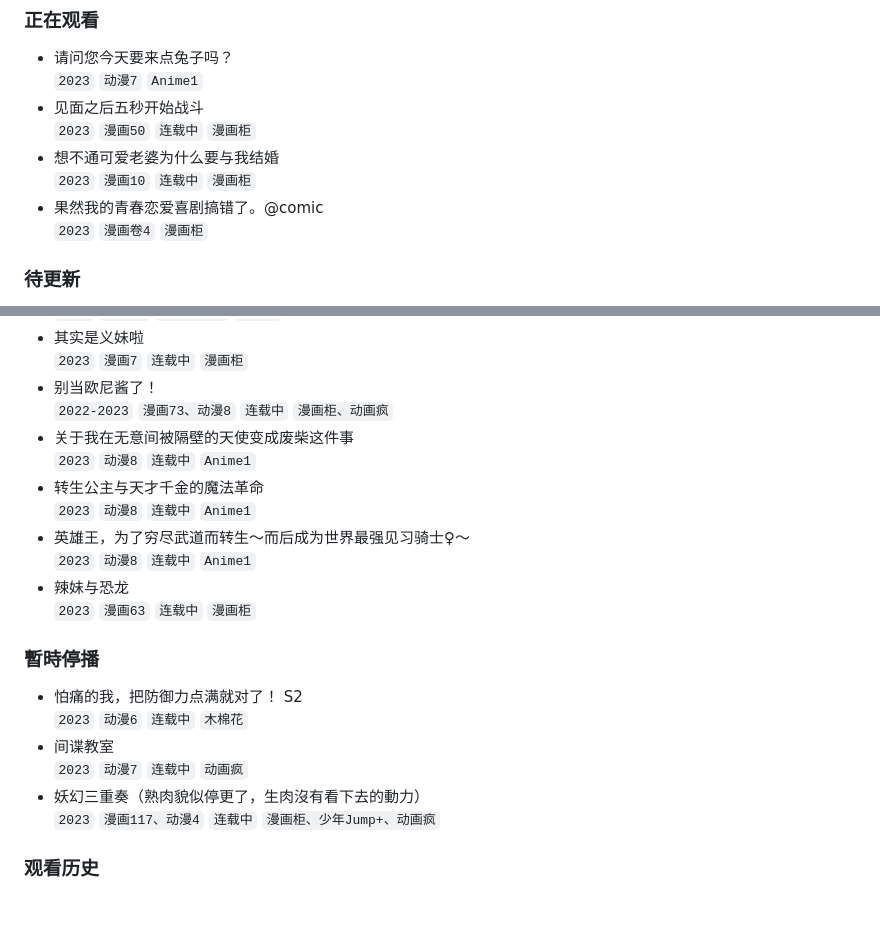
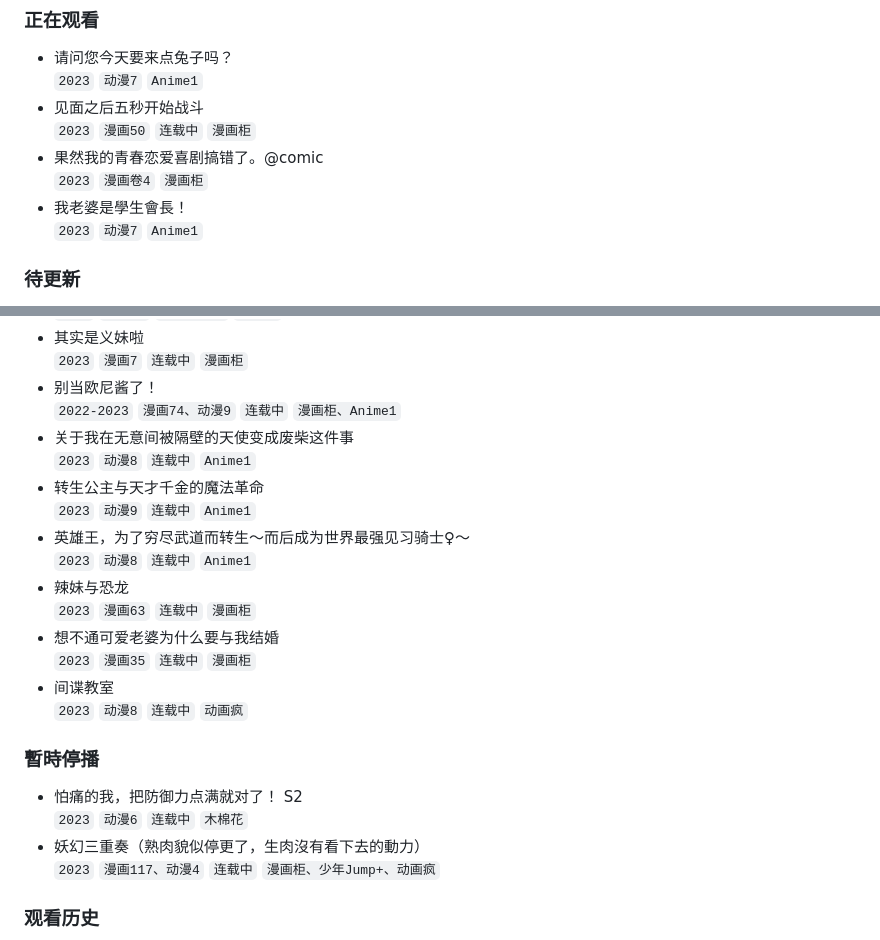
Before and after one commit to wuxian425/wuxian425.github.io, a Markdown page: bangumi/bangumi.md, 2 parts joined by grey strips. Drawn GitHub-style; blank space fills up the shorter version.

Commit message:
好吧，平日還挺閒的

```diff
--- a/bangumi/bangumi.md
+++ b/bangumi/bangumi.md
@@ -7,10 +7,10 @@
   `2023` `动漫7` `Anime1`
 - 见面之后五秒开始战斗
   `2023` `漫画50` `连载中` `漫画柜`
-- 想不通可爱老婆为什么要与我结婚
-  `2023` `漫画10` `连载中` `漫画柜`
 - 果然我的青春恋爱喜剧搞错了。@comic
   `2023` `漫画卷4` `漫画柜`
+- 我老婆是學生會長！
+  `2023` `动漫7` `Anime1`
 
 
 ### 待更新
@@ -36,21 +36,23 @@
 - 其实是义妹啦
   `2023` `漫画7` `连载中` `漫画柜`
 - 别当欧尼酱了！
-  `2022-2023` `漫画73、动漫8` `连载中` `漫画柜、动画疯`
+  `2022-2023` `漫画74、动漫9` `连载中` `漫画柜、Anime1`
 - 关于我在无意间被隔壁的天使变成废柴这件事
   `2023` `动漫8` `连载中` `Anime1`
 - 转生公主与天才千金的魔法革命
-  `2023` `动漫8` `连载中` `Anime1`
+  `2023` `动漫9` `连载中` `Anime1`
 - 英雄王，为了穷尽武道而转生～而后成为世界最强见习骑士♀～
   `2023` `动漫8` `连载中` `Anime1`
 - 辣妹与恐龙
   `2023` `漫画63` `连载中` `漫画柜`
+- 想不通可爱老婆为什么要与我结婚
+  `2023` `漫画35` `连载中` `漫画柜`
+- 间谍教室
+  `2023` `动漫8` `连载中` `动画疯`
 
 ### 暫時停播
 - 怕痛的我，把防御力点满就对了！ S2
   `2023` `动漫6` `连载中` `木棉花`
-- 间谍教室
-  `2023` `动漫7` `连载中` `动画疯`
 - 妖幻三重奏（熟肉貌似停更了，生肉沒有看下去的動力）
   `2023` `漫画117、动漫4` `连载中` `漫画柜、少年Jump+、动画疯`
 
```
